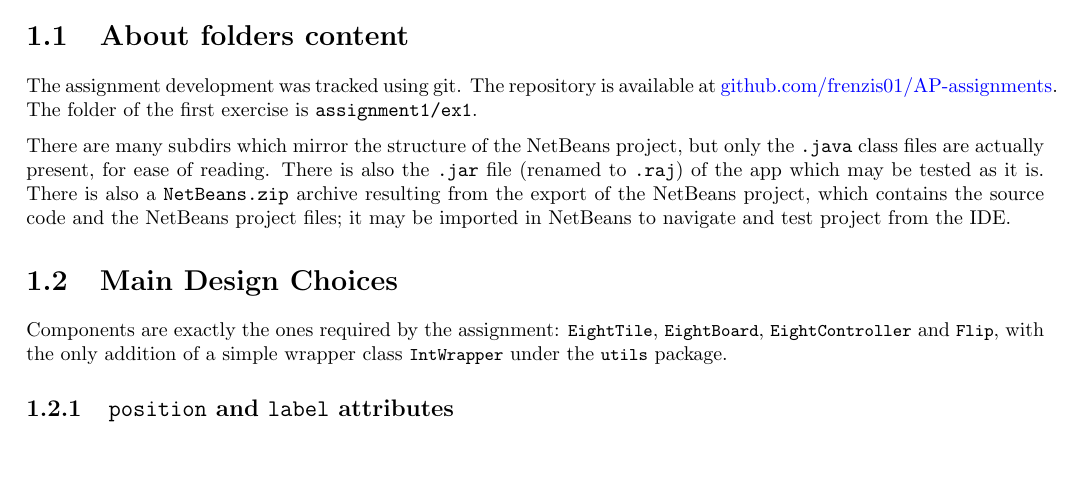
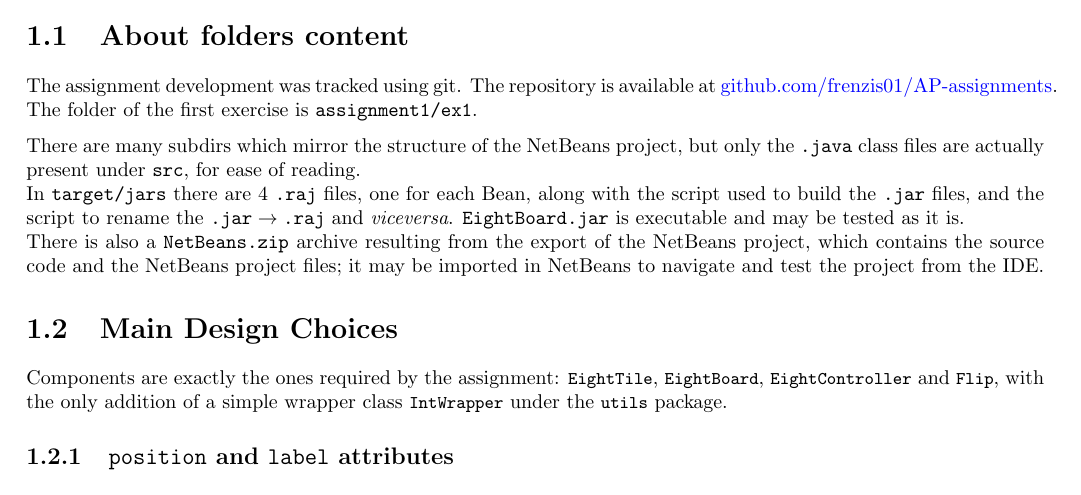
Before and after one commit to frenzis01/AP-assignments, a LaTeX problem sheet (assignment1/report/main.tex, which reads assignment1/report/chapters/01.tex): part of page 2 of 3, cut so that both start at the same text, the shorter picture padded with empty space. Compiled offline with pdfLaTeX.

Commit message:
report should be ok

```diff
--- a/assignment1/report/chapters/01.tex
+++ b/assignment1/report/chapters/01.tex
@@ -5,10 +5,10 @@
 The assignment development was tracked using git. The repository is available at \href{https://github.com/frenzis01/AP-assignments}{github.com/frenzis01/AP-assignments}.\\
 The folder of the first exercise is \texttt{assignment1/ex1}.
 
-There are many subdirs which mirror the structure of the NetBeans project, but only the \texttt{.java} class files are actually present, for ease of reading.
-There is also the \texttt{.jar} file (renamed to \texttt{.raj}) of the app which may be tested as it is.
-% // TODO
-There is also a \texttt{NetBeans.zip} archive resulting from the export of the NetBeans project, which contains the source code and the NetBeans project files; it may be imported in NetBeans to navigate and test project from the IDE.
+There are many subdirs which mirror the structure of the NetBeans project, but only the \texttt{.java} class files are actually present under \texttt{src}, for ease of reading.\\
+In \texttt{target/jars} there are 4 \texttt{.raj} files, one for each Bean, along with the script used to build the \texttt{.jar} files, and the script to rename the $\texttt{.jar}\rightarrow\texttt{.raj}$ and \textit{viceversa}.
+\texttt{EightBoard.jar} is executable and may be tested as it is.\\
+There is also a \texttt{NetBeans.zip} archive resulting from the export of the NetBeans project, which contains the source code and the NetBeans project files; it may be imported in NetBeans to navigate and test the project from the IDE.
 
 
 \section{Main Design Choices}
```
Also changed, not shown: assignment1/report/main.pdf.
